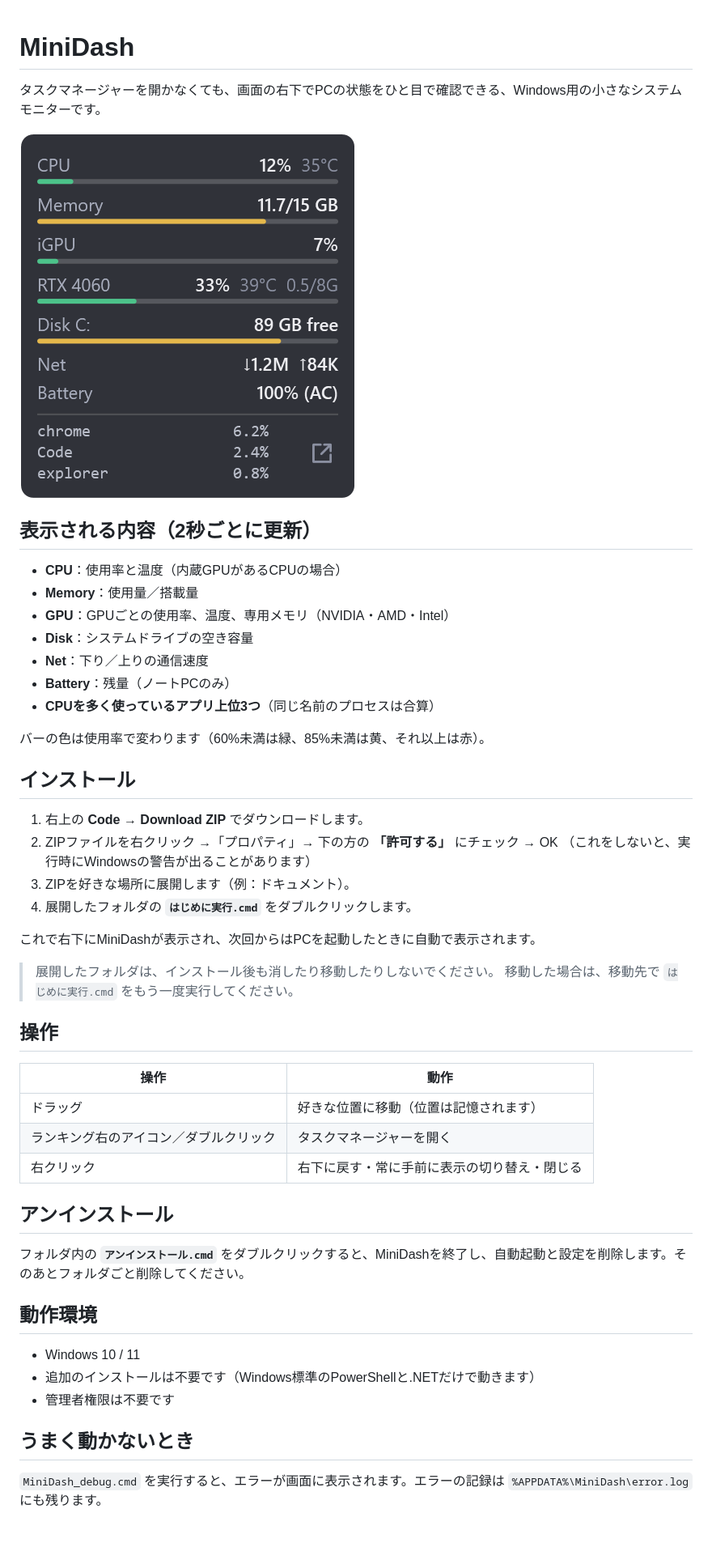
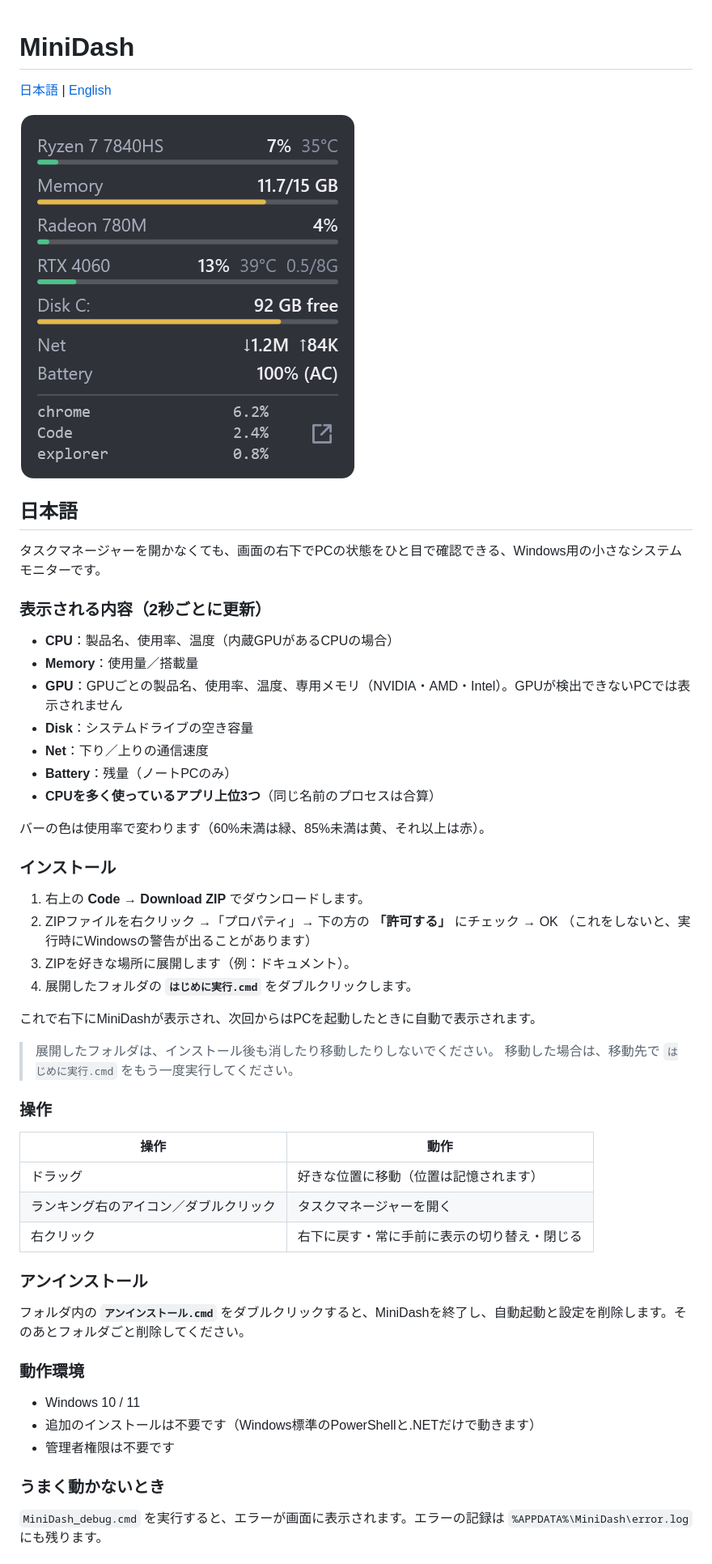
Before and after one commit to KennyYossy/MiniDash, a Markdown page: README.md, the part around one of its changes. Shown at 81% size. GitHub-like rendering; pictures changed too: docs/screenshot.png; blank space fills up the shorter version.

```diff
--- a/README.md
+++ b/README.md
@@ -1,14 +1,18 @@
 # MiniDash
+
+[日本語](#日本語) | [English](#english)
+
+![MiniDash](docs/screenshot.png)
+
+## 日本語
 
 タスクマネージャーを開かなくても、画面の右下でPCの状態をひと目で確認できる、Windows用の小さなシステムモニターです。
 
-![MiniDash](docs/screenshot.png)
+### 表示される内容（2秒ごとに更新）
 
-## 表示される内容（2秒ごとに更新）
-
-- **CPU**：使用率と温度（内蔵GPUがあるCPUの場合）
+- **CPU**：製品名、使用率、温度（内蔵GPUがあるCPUの場合）
 - **Memory**：使用量／搭載量
-- **GPU**：GPUごとの使用率、温度、専用メモリ（NVIDIA・AMD・Intel）
+- **GPU**：GPUごとの製品名、使用率、温度、専用メモリ（NVIDIA・AMD・Intel）。GPUが検出できないPCでは表示されません
 - **Disk**：システムドライブの空き容量
 - **Net**：下り／上りの通信速度
 - **Battery**：残量（ノートPCのみ）
@@ -16,7 +20,7 @@
 
 バーの色は使用率で変わります（60%未満は緑、85%未満は黄、それ以上は赤）。
 
-## インストール
+### インストール
 
 1. 右上の **Code → Download ZIP** でダウンロードします。
 2. ZIPファイルを右クリック →「プロパティ」→ 下の方の **「許可する」** にチェック → OK
@@ -29,7 +33,7 @@
 > 展開したフォルダは、インストール後も消したり移動したりしないでください。
 > 移動した場合は、移動先で `はじめに実行.cmd` をもう一度実行してください。
 
-## 操作
+### 操作
 
 | 操作 | 動作 |
 |---|---|
@@ -37,17 +41,17 @@
 | ランキング右のアイコン／ダブルクリック | タスクマネージャーを開く |
 | 右クリック | 右下に戻す・常に手前に表示の切り替え・閉じる |
 
-## アンインストール
+### アンインストール
 
 フォルダ内の **`アンインストール.cmd`** をダブルクリックすると、MiniDashを終了し、自動起動と設定を削除します。そのあとフォルダごと削除してください。
 
-## 動作環境
+### 動作環境
 
 - Windows 10 / 11
 - 追加のインストールは不要です（Windows標準のPowerShellと.NETだけで動きます）
 - 管理者権限は不要です
 
-## うまく動かないとき
+### うまく動かないとき
 
 `MiniDash_debug.cmd` を実行すると、エラーが画面に表示されます。エラーの記録は `%APPDATA%\MiniDash\error.log` にも残ります。
 
```
Also changed, not shown: other parts of README.md (+58 -2 lines), 1 other file.
